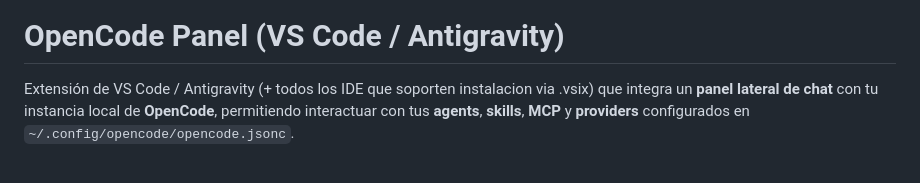
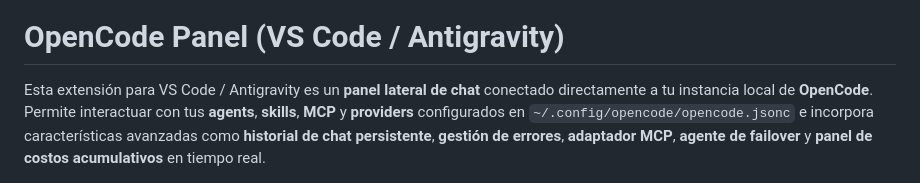
Before and after one commit to Fralopala2/opencode-mcp, a Markdown page: README.md, the part around the change. Drawn GitHub-style.

Commit message:
docs: update README with expanded feature list and enhanced extension description

```diff
--- a/README.md
+++ b/README.md
@@ -4,7 +4,8 @@
 
 # OpenCode Panel (VS Code / Antigravity)
 
-Extensión de VS Code / Antigravity (+ todos los IDE que soporten instalacion via .vsix) que integra un **panel lateral de chat** con tu instancia local de **OpenCode**, permitiendo interactuar con tus **agents**, **skills**, **MCP** y **providers** configurados en `~/.config/opencode/opencode.jsonc`.
+Esta extensión para VS Code / Antigravity es un **panel lateral de chat** conectado directamente a tu instancia local de **OpenCode**. Permite interactuar con tus **agents**, **skills**, **MCP** y **providers** configurados en `~/.config/opencode/opencode.jsonc` e incorpora características avanzadas como **historial de chat persistente**, **gestión de errores**, **adaptador MCP**, **agente de failover** y **panel de costos acumulativos** en tiempo real.
+
 
 <div align="center">
   <img src="resources/1.png" alt="Panel de Chat 1" height="300" style="vertical-align: middle; margin: 0 10px;" />
```
